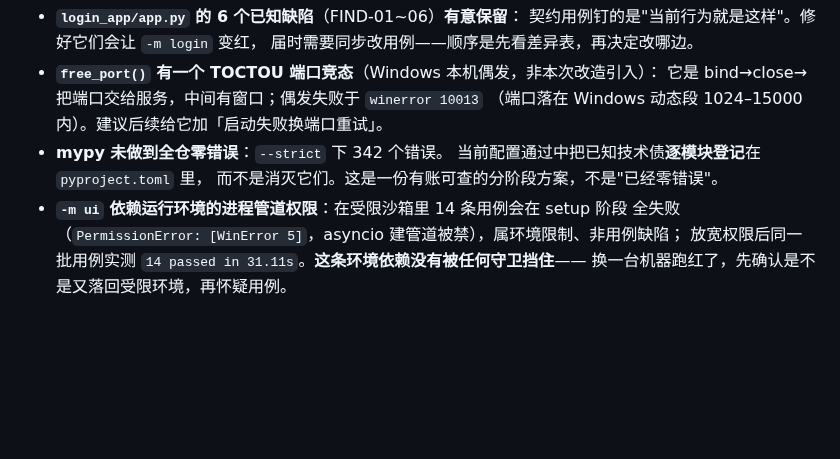
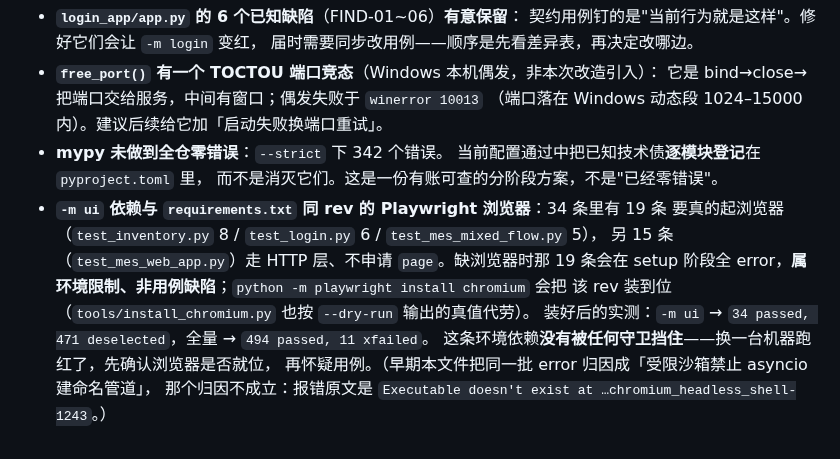
Before and after one commit to lefan17/auto-test-demo, a Markdown page: CHANGELOG.md, the part around the change. Drawn GitHub-style; blank space fills up the shorter version.

Commit message:
docs: 已知问题里的 UI 归因按新证据改正
「尚未修复的已知问题」这一节开头写的是这些是**当前真实存在**的问题，
不是历史日志 —— 而它把 `-m ui` 的失败归因成「受限沙箱禁止 asyncio 建
命名管道」，还按当时的用例数写成 14 条。这两点都已被证伪：

- 报错原文是 `Executable doesn't exist at …chromium_headless_shell-1243
  \chrome-headless-shell-win64\chrome-headless-shell.exe`，与进程管道权限
  无关；全程没有 PermissionError，也没有 CreateNamedPipe。
- UI 层现在是 34 条：其中 19 条（test_inventory 8 / test_login 6 /
  test_mes_mixed_flow 5）要真的起浏览器，另 15 条（test_mes_web_app）
  走 HTTP 层、不申请 page fixture。
- 与 requirements.txt 同 rev 的浏览器装好后：`-m ui` → 34 passed,
  471 deselected；全量 → 494 passed, 11 xfailed。

保留「这条环境依赖没有被任何守卫挡住」这个结论，只把归因和数字换成
实测值，并注明早期归属不成立。

```diff
--- a/CHANGELOG.md
+++ b/CHANGELOG.md
@@ -687,7 +687,12 @@ CI 那一组由 52.23% 升到 **80.31%**。耗时代价约 +4%。
 - **mypy 未做到全仓零错误**：`--strict` 下 342 个错误。
   当前配置通过中把已知技术债**逐模块登记**在 `pyproject.toml` 里，
   而不是消灭它们。这是一份有账可查的分阶段方案，不是"已经零错误"。
-- **`-m ui` 依赖运行环境的进程管道权限**：在受限沙箱里 14 条用例会在 setup 阶段
-  全失败（`PermissionError: [WinError 5]`，asyncio 建管道被禁），属环境限制、非用例缺陷；
-  放宽权限后同一批用例实测 `14 passed in 31.11s`。**这条环境依赖没有被任何守卫挡住**——
-  换一台机器跑红了，先确认是不是又落回受限环境，再怀疑用例。
+- **`-m ui` 依赖与 `requirements.txt` 同 rev 的 Playwright 浏览器**：34 条里有 19 条
+  要真的起浏览器（`test_inventory.py` 8 / `test_login.py` 6 / `test_mes_mixed_flow.py` 5），
+  另 15 条（`test_mes_web_app.py`）走 HTTP 层、不申请 `page`。缺浏览器时那 19 条会在 setup
+  阶段全 error，**属环境限制、非用例缺陷**；`python -m playwright install chromium` 会把
+  该 rev 装到位（`tools/install_chromium.py` 也按 `--dry-run` 输出的真值代劳）。
+  装好后的实测：`-m ui` → `34 passed, 471 deselected`，全量 → `494 passed, 11 xfailed`。
+  这条环境依赖**没有被任何守卫挡住**——换一台机器跑红了，先确认浏览器是否就位，
+  再怀疑用例。（早期本文件把同一批 error 归因成「受限沙箱禁止 asyncio 建命名管道」，
+  那个归因不成立：报错原文是 `Executable doesn't exist at …chromium_headless_shell-1243`。）
```
